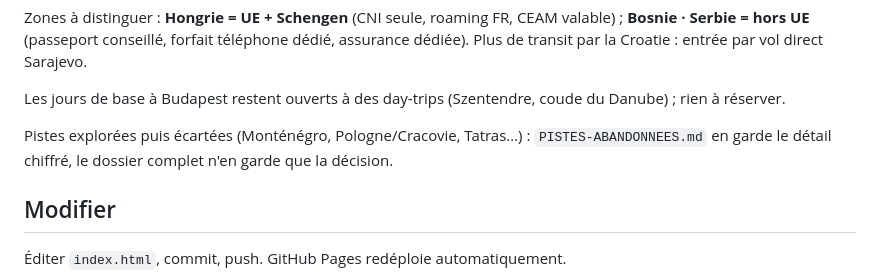
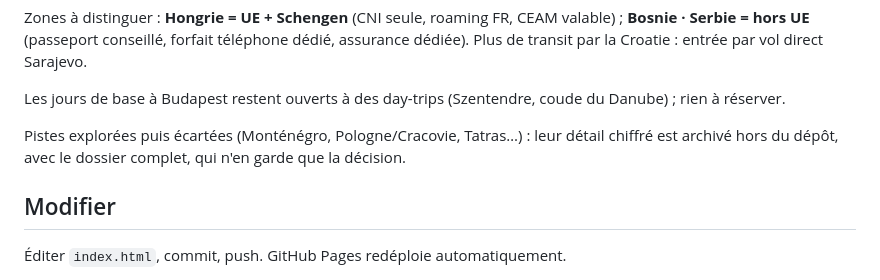
Before and after one commit to lou-theo/carnet-balkans, a Markdown page: README.md, the part around the change. Rendered like a GitHub page.

```diff
--- a/README.md
+++ b/README.md
@@ -30,7 +30,7 @@ Zones à distinguer : **Hongrie = UE + Schengen** (CNI seule, roaming FR, CEAM v
 
 Les jours de base à Budapest restent ouverts à des day-trips (Szentendre, coude du Danube) ; rien à réserver.
 
-Pistes explorées puis écartées (Monténégro, Pologne/Cracovie, Tatras…) : `PISTES-ABANDONNEES.md` en garde le détail chiffré, le dossier complet n'en garde que la décision.
+Pistes explorées puis écartées (Monténégro, Pologne/Cracovie, Tatras…) : leur détail chiffré est archivé hors du dépôt, avec le dossier complet, qui n'en garde que la décision.
 
 ## Modifier
 
```
Also changed, not shown: PISTES-ABANDONNEES.md (deleted, +0 -69 lines).
